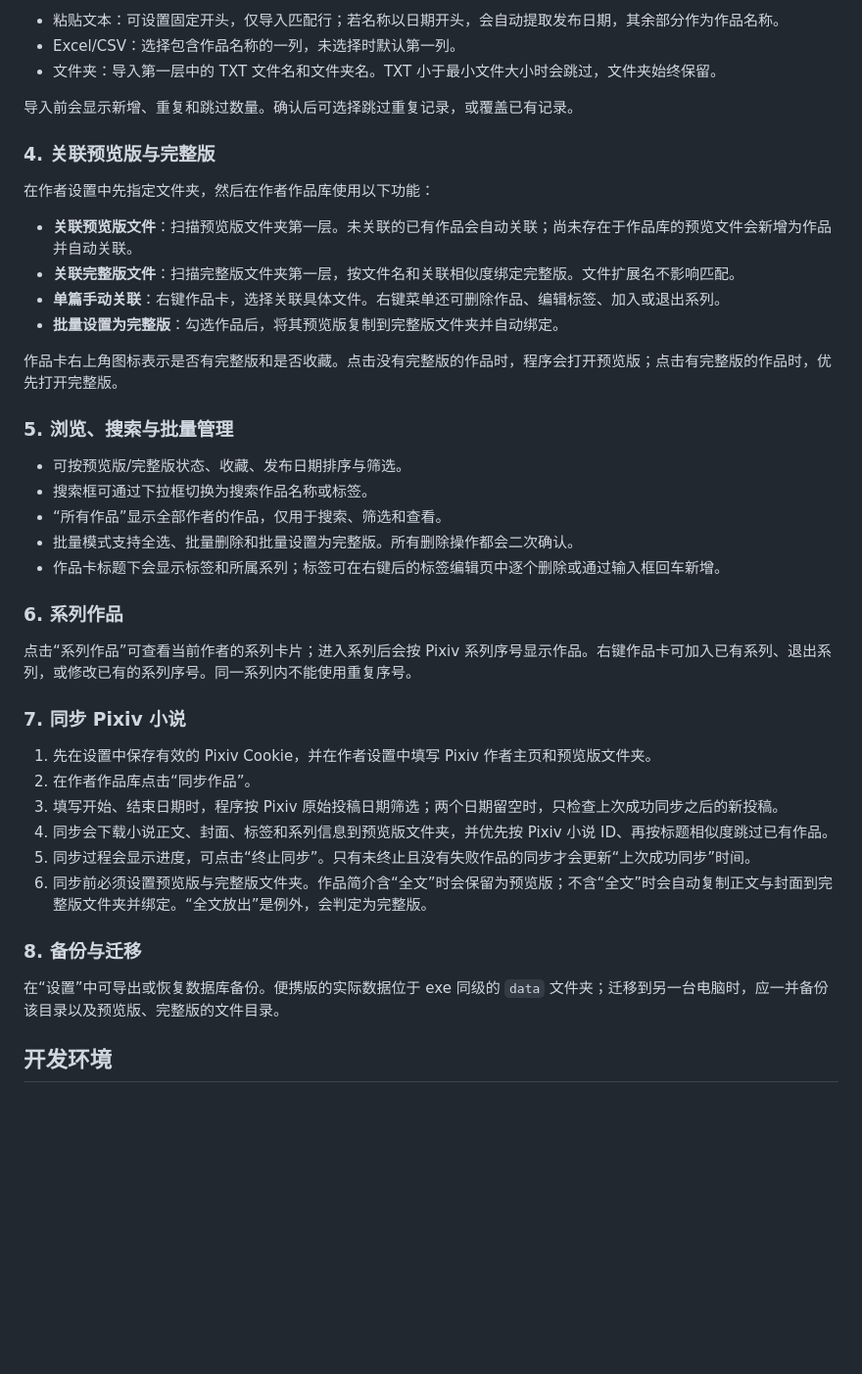
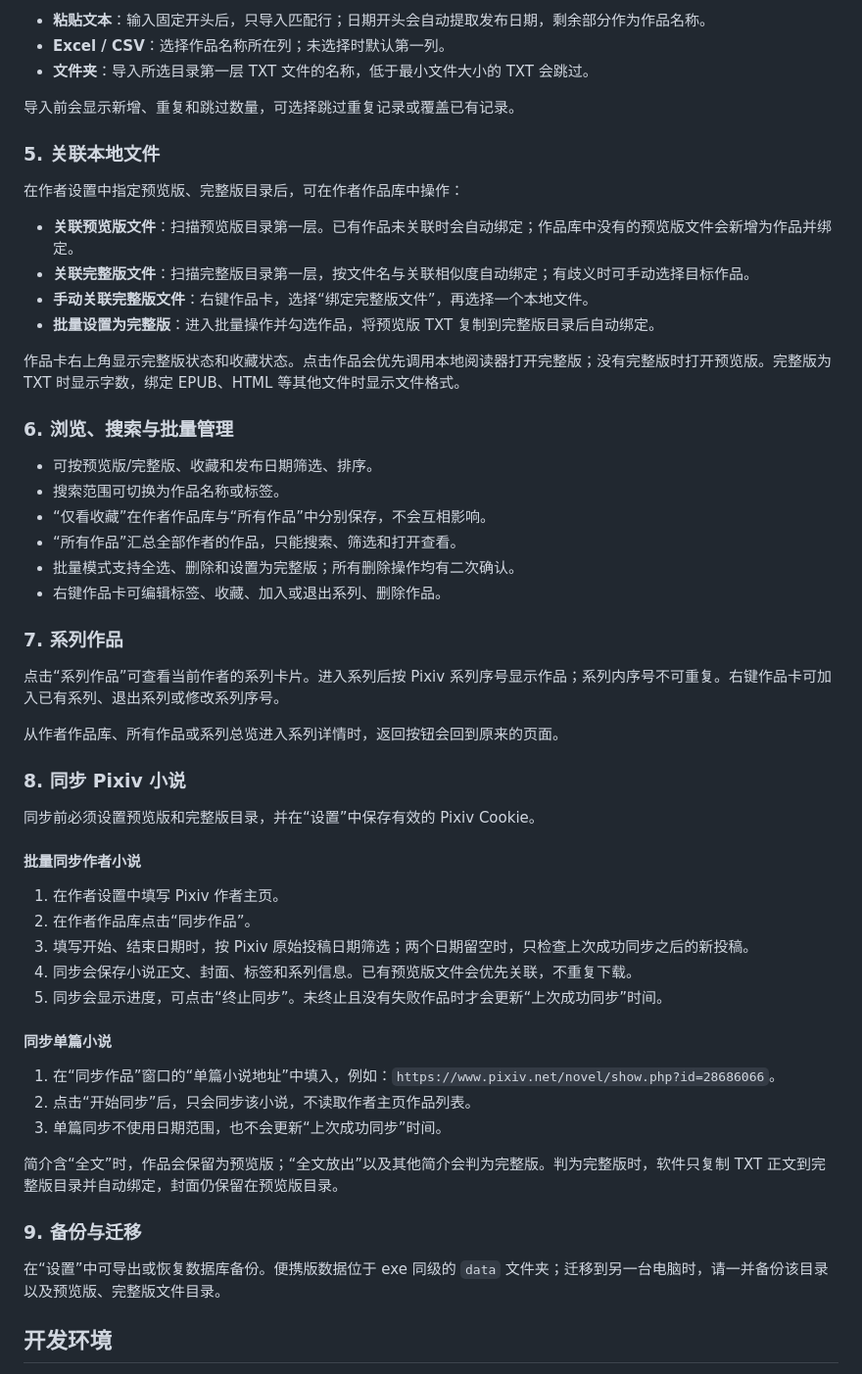
Before and after one commit to fromzero1501/pixiv-novel-downloader, a Markdown page: README.md, the part around the change printed below. Shown: that part at 98% size. GitHub-like rendering; blank space fills up the shorter version.

```diff
--- a/README.md
+++ b/README.md
@@ -69,45 +74,59 @@ Windows 本地作品管理软件，用于按作者管理 Pixiv 小说预览版
 
-- 粘贴文本：可设置固定开头，仅导入匹配行；若名称以日期开头，会自动提取发布日期，其余部分作为作品名称。
-- Excel/CSV：选择包含作品名称的一列，未选择时默认第一列。
-- 文件夹：导入第一层中的 TXT 文件名和文件夹名。TXT 小于最小文件大小时会跳过，文件夹始终保留。
+- **粘贴文本**：输入固定开头后，只导入匹配行；日期开头会自动提取发布日期，剩余部分作为作品名称。
+- **Excel / CSV**：选择作品名称所在列；未选择时默认第一列。
+- **文件夹**：导入所选目录第一层 TXT 文件的名称，低于最小文件大小的 TXT 会跳过。
 
-导入前会显示新增、重复和跳过数量。确认后可选择跳过重复记录，或覆盖已有记录。
+导入前会显示新增、重复和跳过数量，可选择跳过重复记录或覆盖已有记录。
 
-### 4. 关联预览版与完整版
+### 5. 关联本地文件
 
-在作者设置中先指定文件夹，然后在作者作品库使用以下功能：
+在作者设置中指定预览版、完整版目录后，可在作者作品库中操作：
 
-- **关联预览版文件**：扫描预览版文件夹第一层。未关联的已有作品会自动关联；尚未存在于作品库的预览文件会新增为作品并自动关联。
-- **关联完整版文件**：扫描完整版文件夹第一层，按文件名和关联相似度绑定完整版。文件扩展名不影响匹配。
-- **单篇手动关联**：右键作品卡，选择关联具体文件。右键菜单还可删除作品、编辑标签、加入或退出系列。
-- **批量设置为完整版**：勾选作品后，将其预览版复制到完整版文件夹并自动绑定。
+- **关联预览版文件**：扫描预览版目录第一层。已有作品未关联时会自动绑定；作品库中没有的预览版文件会新增为作品并绑定。
+- **关联完整版文件**：扫描完整版目录第一层，按文件名与关联相似度自动绑定；有歧义时可手动选择目标作品。
+- **手动关联完整版文件**：右键作品卡，选择“绑定完整版文件”，再选择一个本地文件。
+- **批量设置为完整版**：进入批量操作并勾选作品，将预览版 TXT 复制到完整版目录后自动绑定。
 
-作品卡右上角图标表示是否有完整版和是否收藏。点击没有完整版的作品时，程序会打开预览版；点击有完整版的作品时，优先打开完整版。
+作品卡右上角显示完整版状态和收藏状态。点击作品会优先调用本地阅读器打开完整版；没有完整版时打开预览版。完整版为 TXT 时显示字数，绑定 EPUB、HTML 等其他文件时显示文件格式。
 
-### 5. 浏览、搜索与批量管理
+### 6. 浏览、搜索与批量管理
 
-- 可按预览版/完整版状态、收藏、发布日期排序与筛选。
-- 搜索框可通过下拉框切换为搜索作品名称或标签。
-- “所有作品”显示全部作者的作品，仅用于搜索、筛选和查看。
-- 批量模式支持全选、批量删除和批量设置为完整版。所有删除操作都会二次确认。
-- 作品卡标题下会显示标签和所属系列；标签可在右键后的标签编辑页中逐个删除或通过输入框回车新增。
+- 可按预览版/完整版、收藏和发布日期筛选、排序。
+- 搜索范围可切换为作品名称或标签。
+- “仅看收藏”在作者作品库与“所有作品”中分别保存，不会互相影响。
+- “所有作品”汇总全部作者的作品，只能搜索、筛选和打开查看。
+- 批量模式支持全选、删除和设置为完整版；所有删除操作均有二次确认。
+- 右键作品卡可编辑标签、收藏、加入或退出系列、删除作品。
 
-### 6. 系列作品
+### 7. 系列作品
 
-点击“系列作品”可查看当前作者的系列卡片；进入系列后会按 Pixiv 系列序号显示作品。右键作品卡可加入已有系列、退出系列，或修改已有的系列序号。同一系列内不能使用重复序号。
+点击“系列作品”可查看当前作者的系列卡片。进入系列后按 Pixiv 系列序号显示作品；系列内序号不可重复。右键作品卡可加入已有系列、退出系列或修改系列序号。
 
-### 7. 同步 Pixiv 小说
+从作者作品库、所有作品或系列总览进入系列详情时，返回按钮会回到原来的页面。
 
-1. 先在设置中保存有效的 Pixiv Cookie，并在作者设置中填写 Pixiv 作者主页和预览版文件夹。
+### 8. 同步 Pixiv 小说
+
+同步前必须设置预览版和完整版目录，并在“设置”中保存有效的 Pixiv Cookie。
+
+#### 批量同步作者小说
+
+1. 在作者设置中填写 Pixiv 作者主页。
 2. 在作者作品库点击“同步作品”。
-3. 填写开始、结束日期时，程序按 Pixiv 原始投稿日期筛选；两个日期留空时，只检查上次成功同步之后的新投稿。
-4. 同步会下载小说正文、封面、标签和系列信息到预览版文件夹，并优先按 Pixiv 小说 ID、再按标题相似度跳过已有作品。
-5. 同步过程会显示进度，可点击“终止同步”。只有未终止且没有失败作品的同步才会更新“上次成功同步”时间。
-6. 同步前必须设置预览版与完整版文件夹。作品简介含“全文”时会保留为预览版；不含“全文”时会自动复制正文与封面到完整版文件夹并绑定。“全文放出”是例外，会判定为完整版。
+3. 填写开始、结束日期时，按 Pixiv 原始投稿日期筛选；两个日期留空时，只检查上次成功同步之后的新投稿。
+4. 同步会保存小说正文、封面、标签和系列信息。已有预览版文件会优先关联，不重复下载。
+5. 同步会显示进度，可点击“终止同步”。未终止且没有失败作品时才会更新“上次成功同步”时间。
 
-### 8. 备份与迁移
+#### 同步单篇小说
 
-在“设置”中可导出或恢复数据库备份。便携版的实际数据位于 exe 同级的 `data` 文件夹；迁移到另一台电脑时，应一并备份该目录以及预览版、完整版的文件目录。
+1. 在“同步作品”窗口的“单篇小说地址”中填入，例如：`https://www.pixiv.net/novel/show.php?id=28686066`。
+2. 点击“开始同步”后，只会同步该小说，不读取作者主页作品列表。
+3. 单篇同步不使用日期范围，也不会更新“上次成功同步”时间。
+
+简介含“全文”时，作品会保留为预览版；“全文放出”以及其他简介会判为完整版。判为完整版时，软件只复制 TXT 正文到完整版目录并自动绑定，封面仍保留在预览版目录。
+
+### 9. 备份与迁移
+
+在“设置”中可导出或恢复数据库备份。便携版数据位于 exe 同级的 `data` 文件夹；迁移到另一台电脑时，请一并备份该目录以及预览版、完整版文件目录。
 
 ## 开发环境
 
```
Also changed, not shown: other parts of README.md (+35 -30 lines), docs/images/author-library.png (added).
